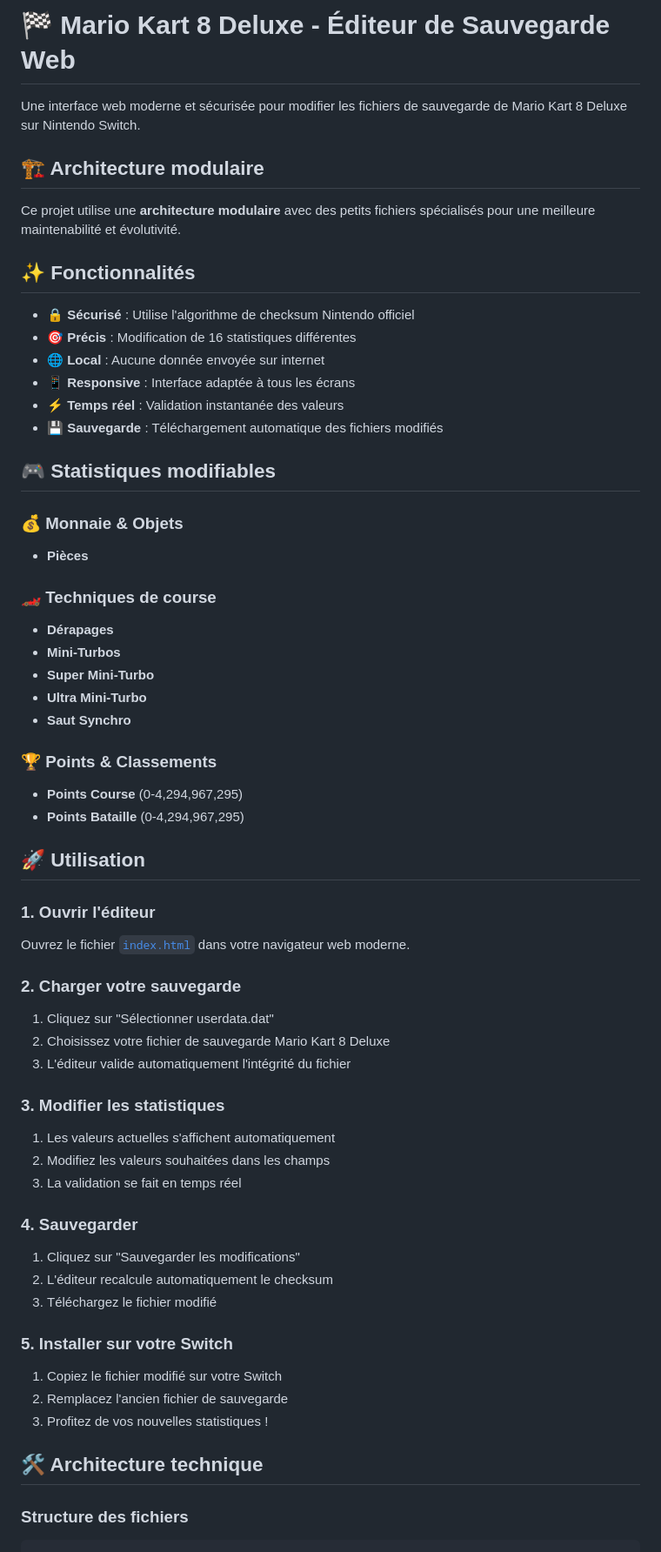
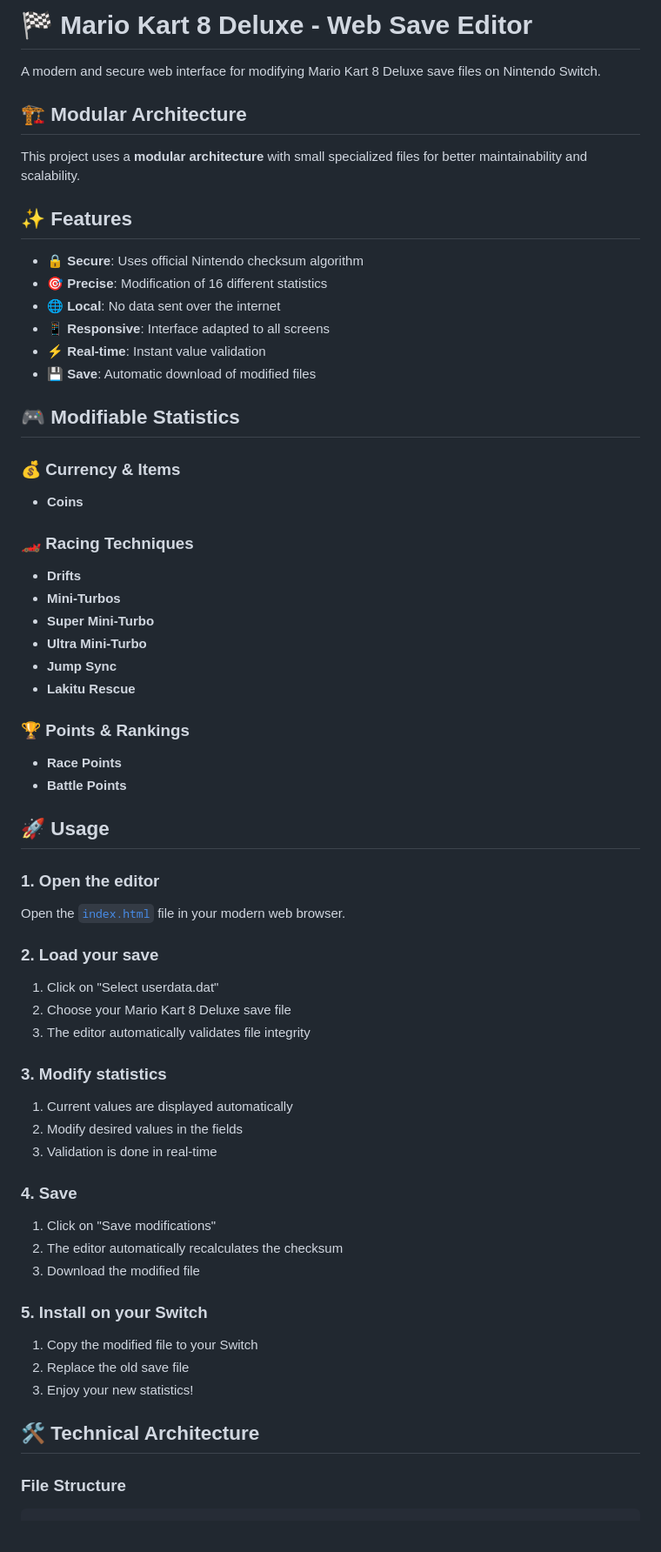
Before and after one commit to Nolar-Hack/MK8DX-Save-Editor, a Markdown page: README.md, the part around one of its changes. Shown at 87% size. GitHub-like rendering.

````diff
--- a/README.md
+++ b/README.md
@@ -1,64 +1,65 @@
-# 🏁 Mario Kart 8 Deluxe - Éditeur de Sauvegarde Web
+# 🏁 Mario Kart 8 Deluxe - Web Save Editor
 
-Une interface web moderne et sécurisée pour modifier les fichiers de sauvegarde de Mario Kart 8 Deluxe sur Nintendo Switch.
+A modern and secure web interface for modifying Mario Kart 8 Deluxe save files on Nintendo Switch.
 
-## 🏗️ Architecture modulaire
+## 🏗️ Modular Architecture
 
-Ce projet utilise une **architecture modulaire** avec des petits fichiers spécialisés pour une meilleure maintenabilité et évolutivité.
+This project uses a **modular architecture** with small specialized files for better maintainability and scalability.
 
-## ✨ Fonctionnalités
+## ✨ Features
 
-- 🔒 **Sécurisé** : Utilise l'algorithme de checksum Nintendo officiel
-- 🎯 **Précis** : Modification de 16 statistiques différentes
-- 🌐 **Local** : Aucune donnée envoyée sur internet
-- 📱 **Responsive** : Interface adaptée à tous les écrans
-- ⚡ **Temps réel** : Validation instantanée des valeurs
-- 💾 **Sauvegarde** : Téléchargement automatique des fichiers modifiés
+- 🔒 **Secure**: Uses official Nintendo checksum algorithm
+- 🎯 **Precise**: Modification of 16 different statistics
+- 🌐 **Local**: No data sent over the internet
+- 📱 **Responsive**: Interface adapted to all screens
+- ⚡ **Real-time**: Instant value validation
+- 💾 **Save**: Automatic download of modified files
 
-## 🎮 Statistiques modifiables
+## 🎮 Modifiable Statistics
 
-### 💰 Monnaie & Objets
-- **Pièces**
+### 💰 Currency & Items
+- **Coins**
 
-### 🏎️ Techniques de course
-- **Dérapages**
+### 🏎️ Racing Techniques
+- **Drifts**
 - **Mini-Turbos**
 - **Super Mini-Turbo**
 - **Ultra Mini-Turbo**
-- **Saut Synchro**
+- **Jump Sync**
+- **Lakitu Rescue**
 
-### 🏆 Points & Classements
-- **Points Course** (0-4,294,967,295)
-- **Points Bataille** (0-4,294,967,295)
+### 🏆 Points & Rankings
+- **Race Points**
+- **Battle Points**
 
-## 🚀 Utilisation
+## 🚀 Usage
 
-### 1. Ouvrir l'éditeur
-Ouvrez le fichier [`index.html`](index.html) dans votre navigateur web moderne.
+### 1. Open the editor
+Open the [`index.html`](index.html) file in your modern web browser.
 
-### 2. Charger votre sauvegarde
-1. Cliquez sur "Sélectionner userdata.dat"
-2. Choisissez votre fichier de sauvegarde Mario Kart 8 Deluxe
-3. L'éditeur valide automatiquement l'intégrité du fichier
+### 2. Load your save
+1. Click on "Select userdata.dat"
+2. Choose your Mario Kart 8 Deluxe save file
+3. The editor automatically validates file integrity
 
-### 3. Modifier les statistiques
-1. Les valeurs actuelles s'affichent automatiquement
-2. Modifiez les valeurs souhaitées dans les champs
-3. La validation se fait en temps réel
+### 3. Modify statistics
+1. Current values are displayed automatically
+2. Modify desired values in the fields
+3. Validation is done in real-time
 
-### 4. Sauvegarder
-1. Cliquez sur "Sauvegarder les modifications"
-2. L'éditeur recalcule automatiquement le checksum
-3. Téléchargez le fichier modifié
+### 4. Save
+1. Click on "Save modifications"
+2. The editor automatically recalculates the checksum
+3. Download the modified file
 
-### 5. Installer sur votre Switch
-1. Copiez le fichier modifié sur votre Switch
-2. Remplacez l'ancien fichier de sauvegarde
-3. Profitez de vos nouvelles statistiques !
+### 5. Install on your Switch
+1. Copy the modified file to your Switch
+2. Replace the old save file
+3. Enjoy your new statistics!
 
-## 🛠️ Architecture technique
+## 🛠️ Technical Architecture
 
-### Structure des fichiers
+### File Structure
 
 ```
 MK8D-Editors/
````
Also changed, not shown: other parts of README.md (+104 -107 lines).
